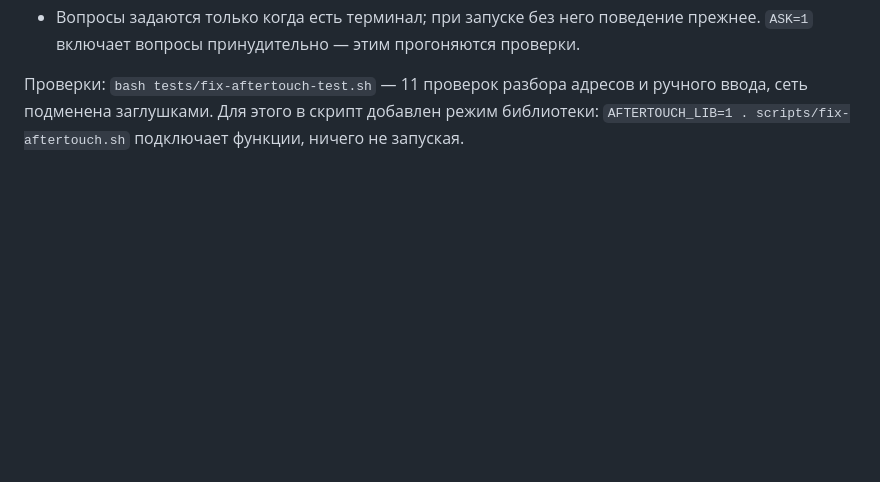
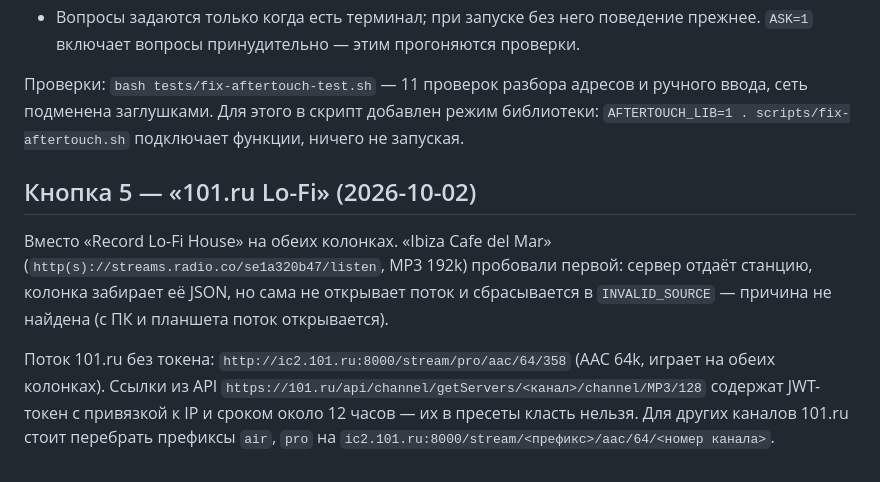
Before and after one commit to AlekFletch/soundtouch_server, a Markdown page: docs/PLAN.md, the part around the change. Rendered like a GitHub page; blank space fills up the shorter version.

Commit message:
Кнопка 5: 101.ru Lo-Fi вместо Record Lo-Fi House
Co-Authored-By: Claude Sonnet 5.5 <noreply@anthropic.com>

```diff
--- a/docs/PLAN.md
+++ b/docs/PLAN.md
@@ -207,3 +207,9 @@ Node.js 22+, без нативных зависимостей: `node:http`, `nod
 - Вопросы задаются только когда есть терминал; при запуске без него поведение прежнее. `ASK=1` включает вопросы принудительно — этим прогоняются проверки.
 
 Проверки: `bash tests/fix-aftertouch-test.sh` — 11 проверок разбора адресов и ручного ввода, сеть подменена заглушками. Для этого в скрипт добавлен режим библиотеки: `AFTERTOUCH_LIB=1 . scripts/fix-aftertouch.sh` подключает функции, ничего не запуская.
+
+## Кнопка 5 — «101.ru Lo-Fi» (2026-10-02)
+
+Вместо «Record Lo-Fi House» на обеих колонках. «Ibiza Cafe del Mar» (`http(s)://streams.radio.co/se1a320b47/listen`, MP3 192k) пробовали первой: сервер отдаёт станцию, колонка забирает её JSON, но сама не открывает поток и сбрасывается в `INVALID_SOURCE` — причина не найдена (с ПК и планшета поток открывается).
+
+Поток 101.ru без токена: `http://ic2.101.ru:8000/stream/pro/aac/64/358` (AAC 64k, играет на обеих колонках). Ссылки из API `https://101.ru/api/channel/getServers/<канал>/channel/MP3/128` содержат JWT-токен с привязкой к IP и сроком около 12 часов — их в пресеты класть нельзя. Для других каналов 101.ru стоит перебрать префиксы `air`, `pro` на `ic2.101.ru:8000/stream/<префикс>/aac/64/<номер канала>`.
```
